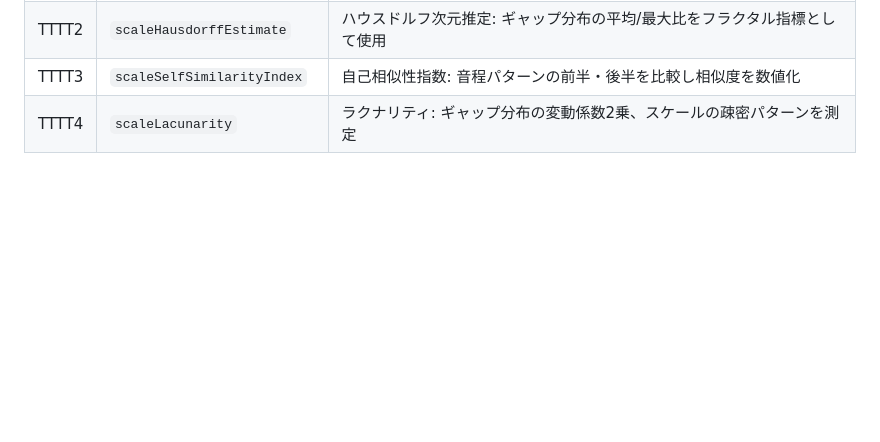
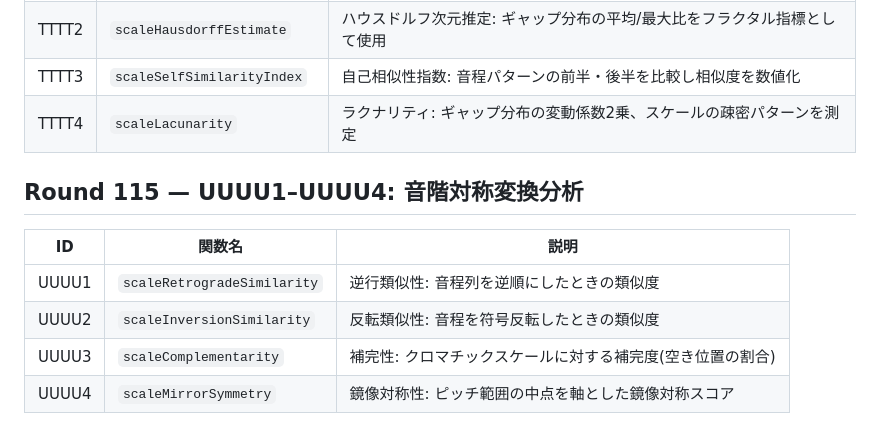
Before and after one commit to shizukutanaka/Ruri, a Markdown page: docs/qiita-zenn-improvements.md, the part around the change. GitHub-like rendering; blank space fills up the shorter version.

Commit message:
docs: Round115 UUUU1-UUUU4 音階対称変換分析ドキュメント追加
Co-Authored-By: Claude Sonnet 4.6 <noreply@anthropic.com>
Claude-Session: https://claude.ai/code/session_01TmahfBEYBbq8Vmr8uk8mYz

```diff
--- a/docs/qiita-zenn-improvements.md
+++ b/docs/qiita-zenn-improvements.md
@@ -1435,3 +1435,12 @@ k-meansクラスタリングによるピッチ空間の構造分析を行う4つ
 | TTTT2 | `scaleHausdorffEstimate` | ハウスドルフ次元推定: ギャップ分布の平均/最大比をフラクタル指標として使用 |
 | TTTT3 | `scaleSelfSimilarityIndex` | 自己相似性指数: 音程パターンの前半・後半を比較し相似度を数値化 |
 | TTTT4 | `scaleLacunarity` | ラクナリティ: ギャップ分布の変動係数2乗、スケールの疎密パターンを測定 |
+
+## Round 115 — UUUU1–UUUU4: 音階対称変換分析
+
+| ID | 関数名 | 説明 |
+|----|--------|------|
+| UUUU1 | `scaleRetrogradeSimilarity` | 逆行類似性: 音程列を逆順にしたときの類似度 |
+| UUUU2 | `scaleInversionSimilarity` | 反転類似性: 音程を符号反転したときの類似度 |
+| UUUU3 | `scaleComplementarity` | 補完性: クロマチックスケールに対する補完度(空き位置の割合) |
+| UUUU4 | `scaleMirrorSymmetry` | 鏡像対称性: ピッチ範囲の中点を軸とした鏡像対称スコア |
```
